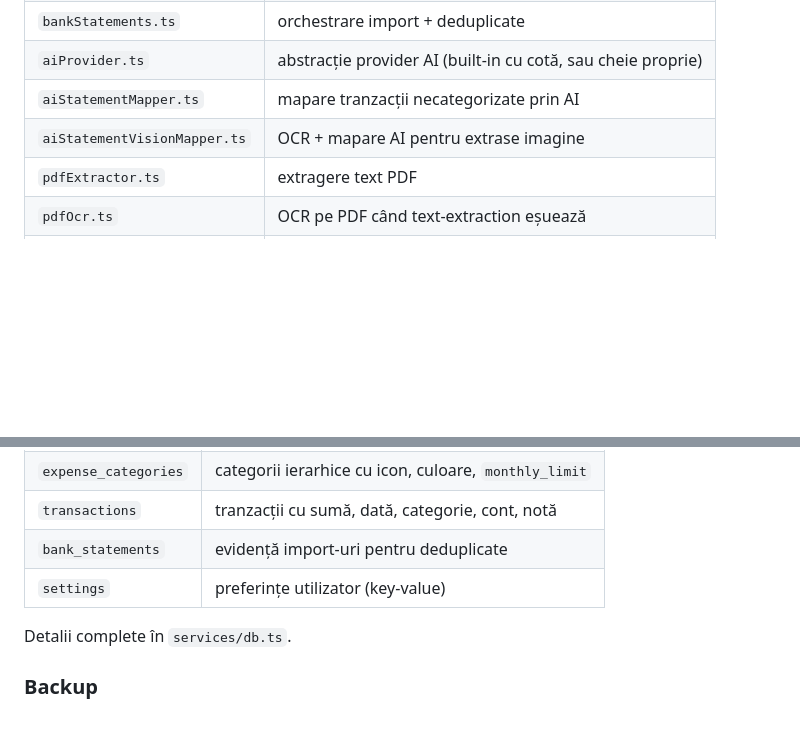
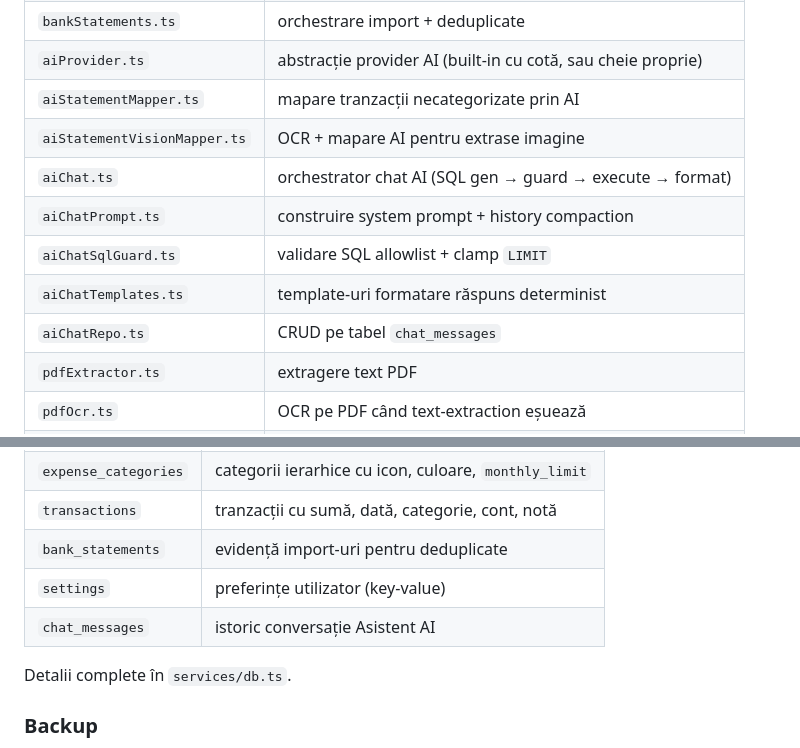
Before and after one commit to tudorAbrudan/EvidentaFinanciara, a Markdown page: docs/ARCHITECTURE.md, 2 parts joined by grey strips. Rendered like a GitHub page; blank space fills up the shorter version.

```diff
--- a/docs/ARCHITECTURE.md
+++ b/docs/ARCHITECTURE.md
@@ -39,6 +39,11 @@ Aplicația e **local-first**: nu există backend obligatoriu. Backup și sync (i
 | `aiProvider.ts`              | abstracție provider AI (built-in cu cotă, sau cheie proprie) |
 | `aiStatementMapper.ts`       | mapare tranzacții necategorizate prin AI                     |
 | `aiStatementVisionMapper.ts` | OCR + mapare AI pentru extrase imagine                       |
+| `aiChat.ts`                  | orchestrator chat AI (SQL gen → guard → execute → format)    |
+| `aiChatPrompt.ts`            | construire system prompt + history compaction                |
+| `aiChatSqlGuard.ts`          | validare SQL allowlist + clamp `LIMIT`                       |
+| `aiChatTemplates.ts`         | template-uri formatare răspuns determinist                   |
+| `aiChatRepo.ts`              | CRUD pe tabel `chat_messages`                                |
 | `pdfExtractor.ts`            | extragere text PDF                                           |
 | `pdfOcr.ts`                  | OCR pe PDF când text-extraction eșuează                      |
 | `ocr.ts`                     | wrapper ML Kit pentru OCR imagini                            |
@@ -83,6 +88,7 @@ Site static (HTML + CSS) deploy-uit pe GitHub Pages la fiecare push pe `main` ca
 | `transactions`       | tranzacții cu sumă, dată, categorie, cont, notă       |
 | `bank_statements`    | evidență import-uri pentru deduplicate                |
 | `settings`           | preferințe utilizator (key-value)                     |
+| `chat_messages`      | istoric conversație Asistent AI                       |
 
 Detalii complete în `services/db.ts`.
 
```
Also changed, not shown: docs/IDEAS.md (+20 -13 lines).
